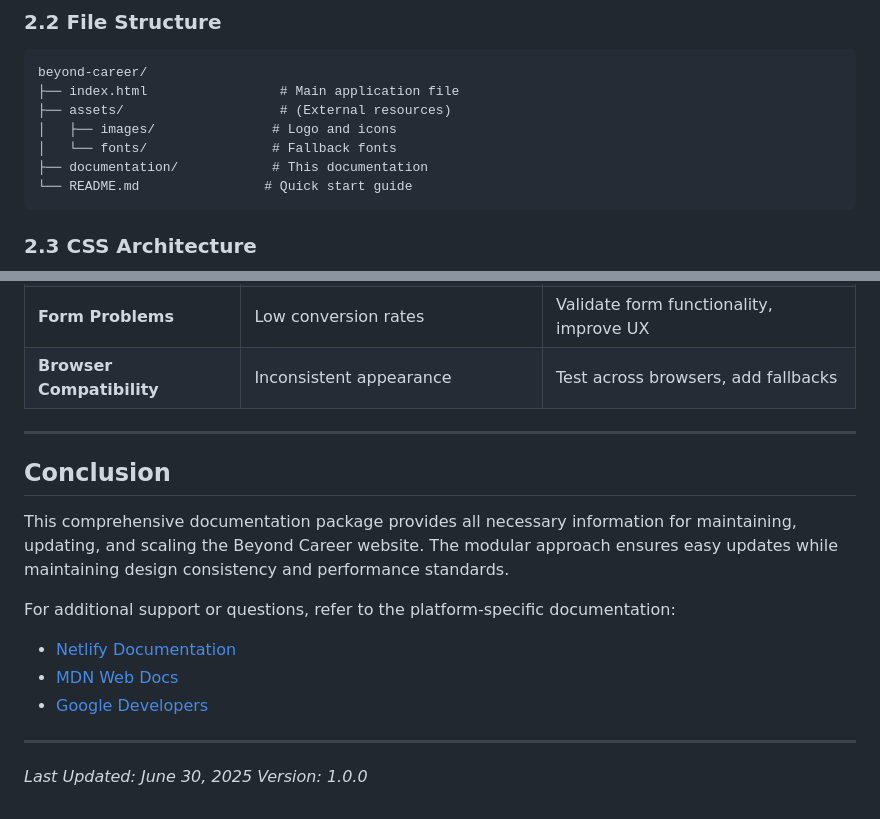
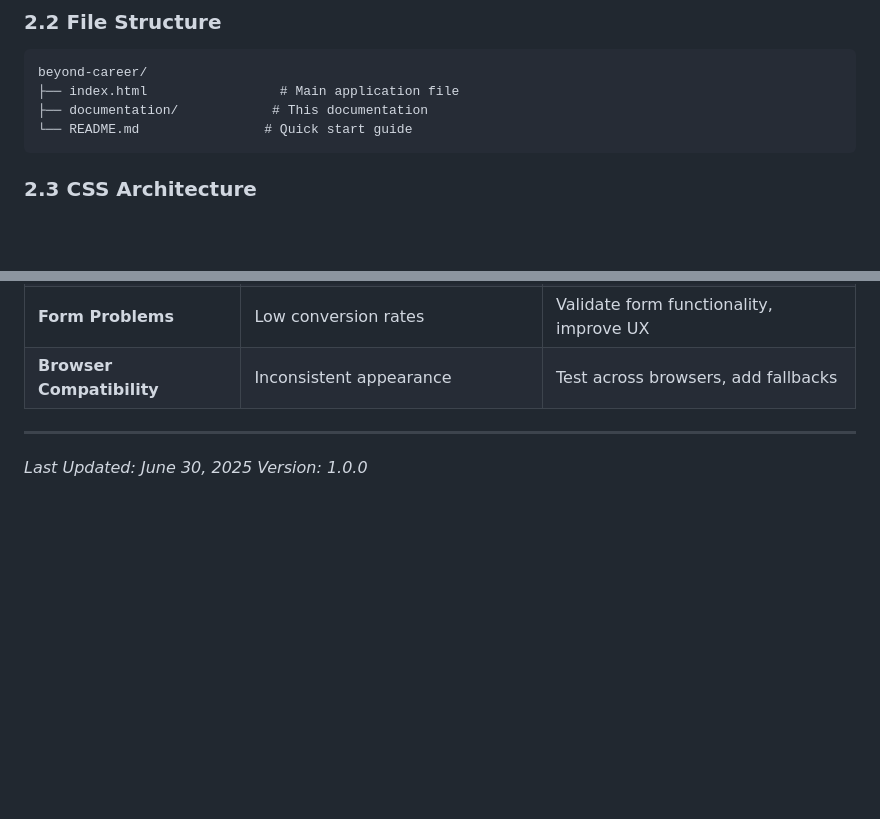
Before and after one commit to ravikirank2018/Beyond-Career, a Markdown page: docs/beyond-career-docs.md, 2 parts joined by grey strips. GitHub-like rendering; blank space fills up the shorter version.

````diff
--- a/docs/beyond-career-docs.md
+++ b/docs/beyond-career-docs.md
@@ -107,9 +107,6 @@ graph TD
 ```
 beyond-career/
 ├── index.html                 # Main application file
-├── assets/                    # (External resources)
-│   ├── images/               # Logo and icons
-│   └── fonts/                # Fallback fonts
 ├── documentation/            # This documentation
 └── README.md                # Quick start guide
 ```
@@ -470,16 +467,5 @@ graph TD
 
 ---
 
-## Conclusion
-
-This comprehensive documentation package provides all necessary information for maintaining, updating, and scaling the Beyond Career website. The modular approach ensures easy updates while maintaining design consistency and performance standards.
-
-For additional support or questions, refer to the platform-specific documentation:
-- [Netlify Documentation](https://docs.netlify.com/)
-- [MDN Web Docs](https://developer.mozilla.org/)
-- [Google Developers](https://developers.google.com/)
-
----
-
 *Last Updated: June 30, 2025*
 *Version: 1.0.0*
````
